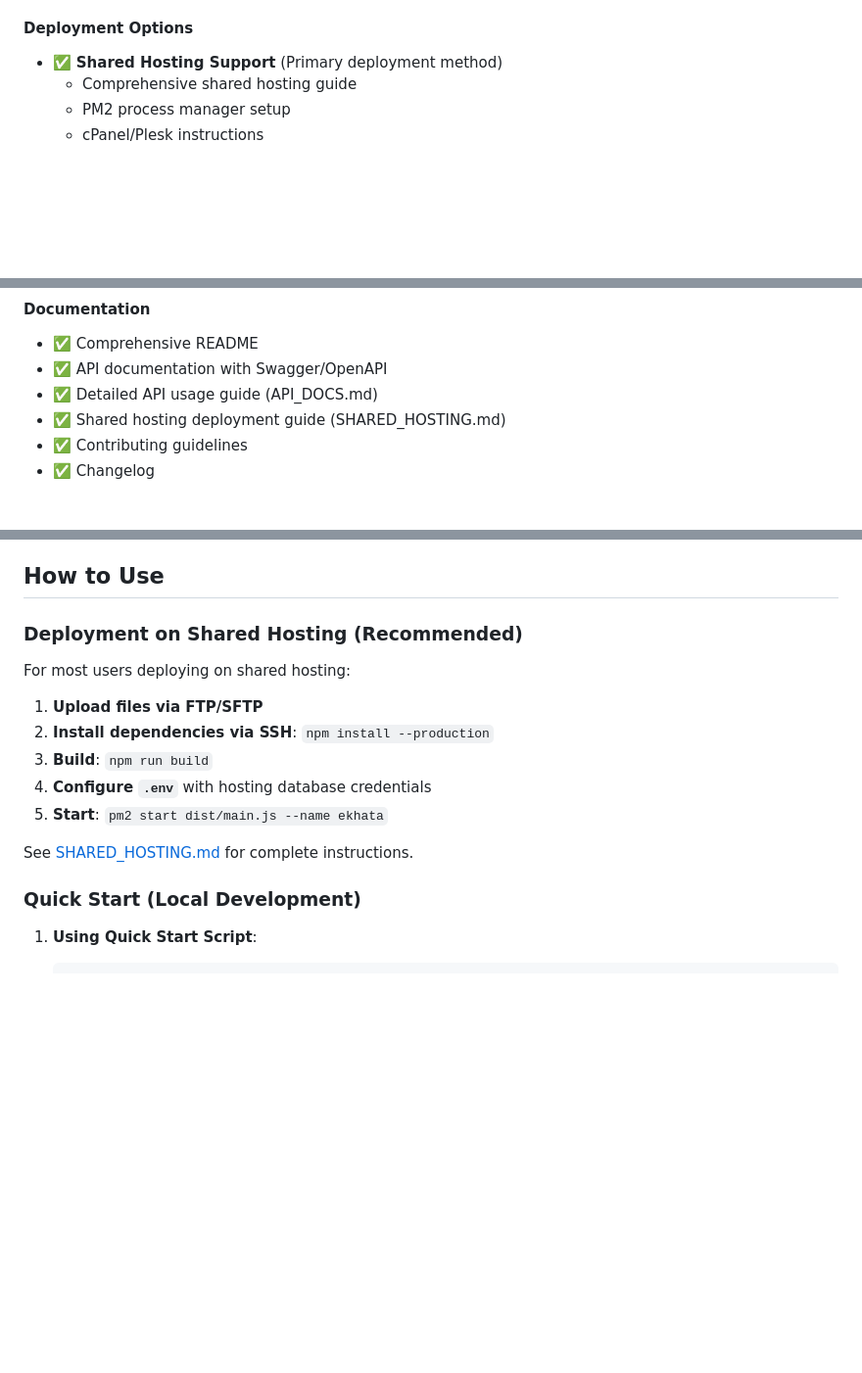
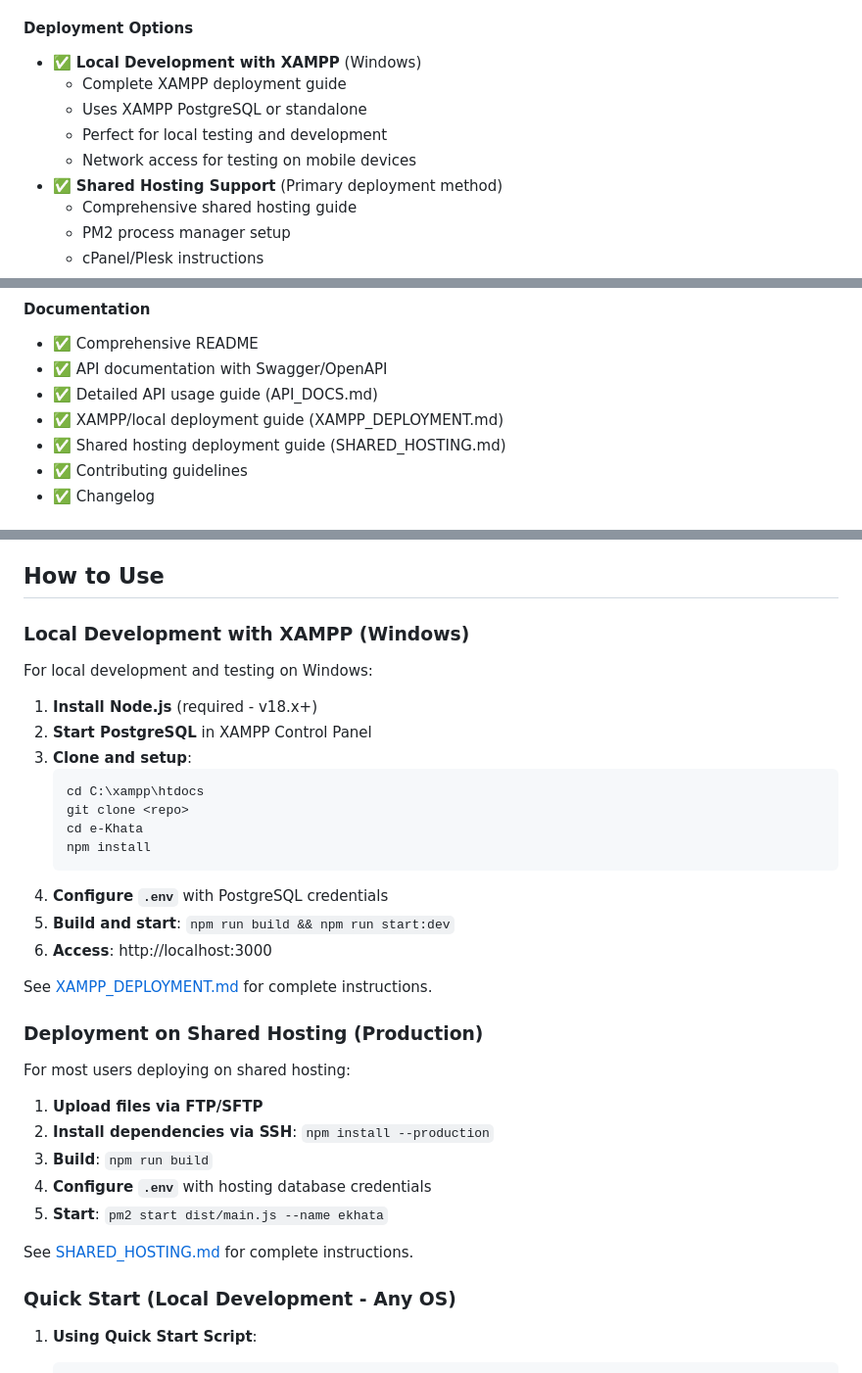
Before and after one commit to musman5264/e-Khata, a Markdown page: IMPLEMENTATION_SUMMARY.md, 3 parts joined by grey strips. Shown at 98% size. Rendered like a GitHub page; blank space fills up the shorter version.

````diff
--- a/IMPLEMENTATION_SUMMARY.md
+++ b/IMPLEMENTATION_SUMMARY.md
@@ -91,6 +91,11 @@ e-Khata is a comprehensive digital ledger and bookkeeping application built with
 - ✅ Jest testing configuration
 
 #### Deployment Options
+- ✅ **Local Development with XAMPP** (Windows)
+  - Complete XAMPP deployment guide
+  - Uses XAMPP PostgreSQL or standalone
+  - Perfect for local testing and development
+  - Network access for testing on mobile devices
 - ✅ **Shared Hosting Support** (Primary deployment method)
   - Comprehensive shared hosting guide
   - PM2 process manager setup
@@ -105,6 +110,7 @@ e-Khata is a comprehensive digital ledger and bookkeeping application built with
 - ✅ Comprehensive README
 - ✅ API documentation with Swagger/OpenAPI
 - ✅ Detailed API usage guide (API_DOCS.md)
+- ✅ XAMPP/local deployment guide (XAMPP_DEPLOYMENT.md)
 - ✅ Shared hosting deployment guide (SHARED_HOSTING.md)
 - ✅ Contributing guidelines
 - ✅ Changelog
@@ -162,7 +168,26 @@ All endpoints are documented with Swagger at `/api`:
 
 ## How to Use
 
-### Deployment on Shared Hosting (Recommended)
+### Local Development with XAMPP (Windows)
+
+For local development and testing on Windows:
+
+1. **Install Node.js** (required - v18.x+)
+2. **Start PostgreSQL** in XAMPP Control Panel
+3. **Clone and setup**:
+   ```cmd
+   cd C:\xampp\htdocs
+   git clone <repo>
+   cd e-Khata
+   npm install
+   ```
+4. **Configure `.env`** with PostgreSQL credentials
+5. **Build and start**: `npm run build && npm run start:dev`
+6. **Access**: http://localhost:3000
+
+See [XAMPP_DEPLOYMENT.md](./XAMPP_DEPLOYMENT.md) for complete instructions.
+
+### Deployment on Shared Hosting (Production)
 
 For most users deploying on shared hosting:
 
@@ -174,7 +199,7 @@ For most users deploying on shared hosting:
 
 See [SHARED_HOSTING.md](./SHARED_HOSTING.md) for complete instructions.
 
-### Quick Start (Local Development)
+### Quick Start (Local Development - Any OS)
 
 1. **Using Quick Start Script**:
    ```bash
````
Also changed, not shown: README.md (+32 -3 lines), XAMPP_DEPLOYMENT.md (added, +434 -0 lines).
